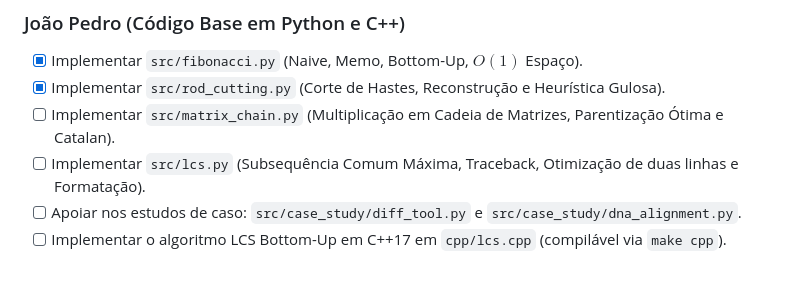
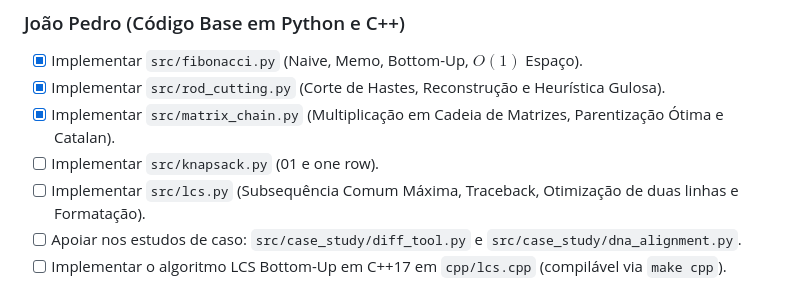
Before and after one commit to Ribeiro-JP/Trabalho-AEDS-II-Programaco-Dinamica, a Markdown page: docs/TAREFAS.md, the part around the change. GitHub-like rendering.

Commit message:
docs(TAREFAS.md):Atribuição da implementação do knapsack

```diff
--- a/docs/TAREFAS.md
+++ b/docs/TAREFAS.md
@@ -21,7 +21,8 @@ Este documento centraliza as responsabilidades de cada integrante, as dependênc
 ### João Pedro (Código Base em Python e C++)
 * [X] Implementar `src/fibonacci.py` (Naive, Memo, Bottom-Up, $O(1)$ Espaço).
 * [X] Implementar `src/rod_cutting.py` (Corte de Hastes, Reconstrução e Heurística Gulosa).
-* [ ] Implementar `src/matrix_chain.py` (Multiplicação em Cadeia de Matrizes, Parentização Ótima e Catalan).
+* [X] Implementar `src/matrix_chain.py` (Multiplicação em Cadeia de Matrizes, Parentização Ótima e Catalan).
+* [ ] Implementar `src/knapsack.py` (01 e one row).
 * [ ] Implementar `src/lcs.py` (Subsequência Comum Máxima, Traceback, Otimização de duas linhas e Formatação).
 * [ ] Apoiar nos estudos de caso: `src/case_study/diff_tool.py` e `src/case_study/dna_alignment.py`.
 * [ ] Implementar o algoritmo LCS Bottom-Up em C++17 em `cpp/lcs.cpp` (compilável via `make cpp`).
```
